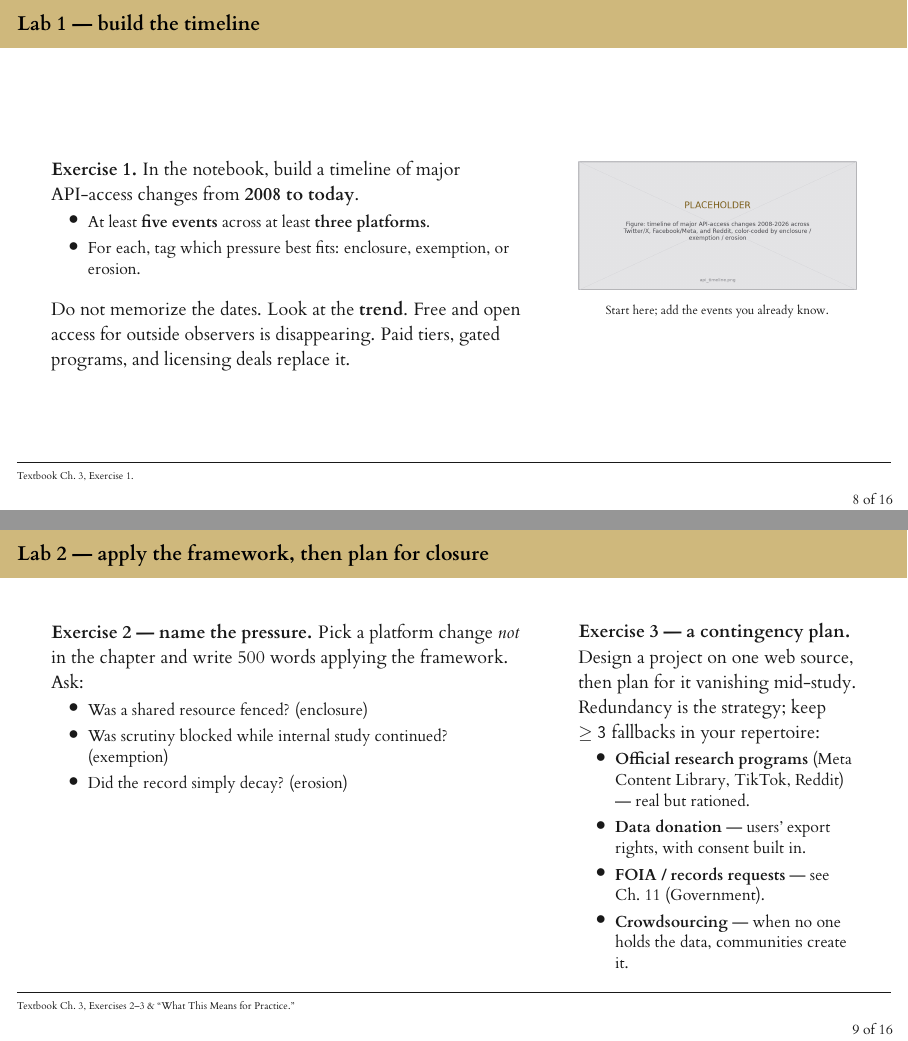
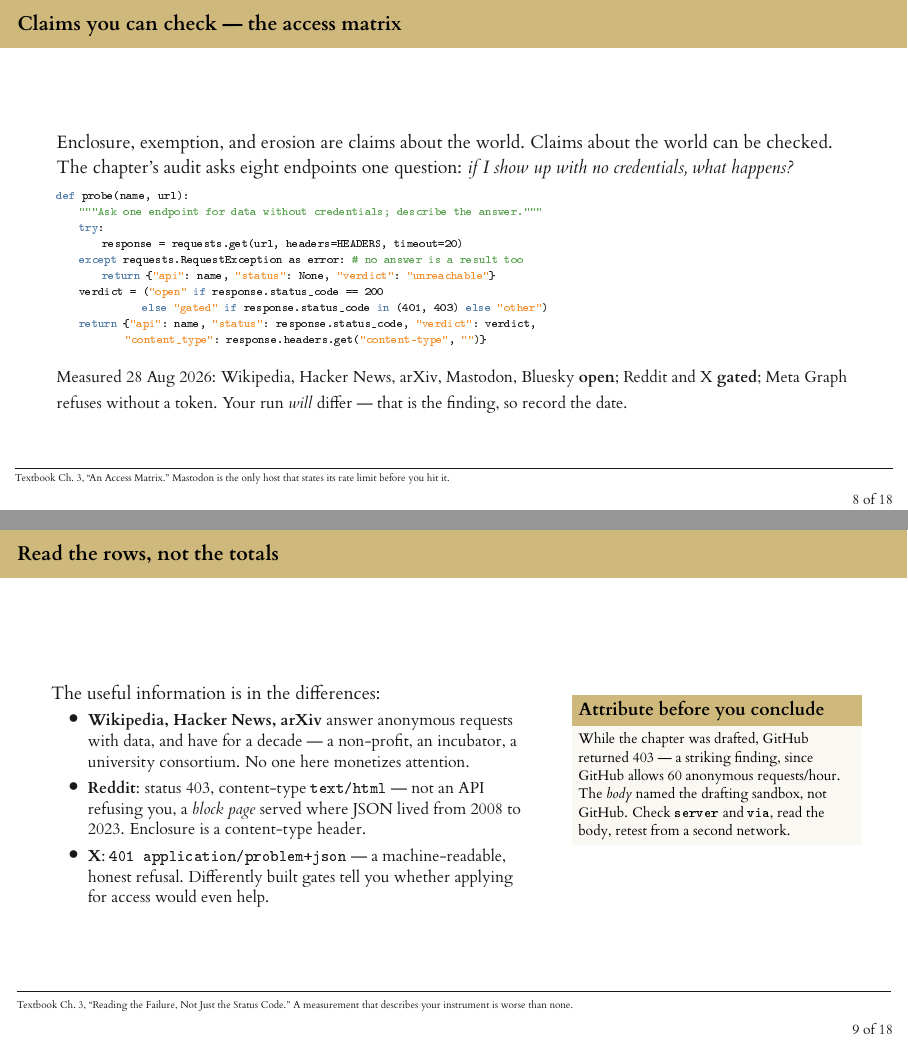
Before and after one commit to cuinfoscience/INFO4617-Fall2026, LaTeX slides (slides/week-03/week-03.tex): pages 11 and 12 of 20 before the commit and pages 11 and 12 of 22 after it, joined at a grey line. The pictures show the PDF file slides/week-03/week-03.pdf that the author committed with the source.

Commit message:
Rework week-03 deck around Chapter 3's new access audits
Chapter 3 was the book's only chapter with no code; it now measures
access instead of only describing it, and its exercises split into a
guided Recommended build and open-ended Additional extensions. The deck
still taught the old chapter -- "no code today," a discussion notebook,
and lab prompts numbered against exercises that no longer exist.

Wednesday is rebuilt around the chapter's new material: the access
matrix (probe(), with the measured 28 Aug 2026 results and the warning
that students' runs will differ), reading a refusal's server/via/body
before attributing it (including the GitHub-403-from-the-sandbox story),
and dead-endpoint forensics -- Pushshift gated, CrowdTangle gone,
Twitter repriced, with the Wayback captures that date both shutdowns.
A take-home frame walks the seven Recommended steps and the submission
mechanics: run all cells, export to HTML, upload by Sunday 11:59pm.
The old timeline/framework/contingency lab frames collapse into one
optional Additional Exercises frame with the new numbering.

The revision menu gains the chapter's built-in revision engine -- re-run
the audit and update the dated outputs when rows drift -- and the
takeaways gain the measurement lesson. The datasheet frame's "the
chapter has no scraping code" premise is corrected.

No week-03 handouts exist; handouts/common/revision-framework.md already
reflects the new exercise structure. Deck builds clean, 18 frames, no
overfull boxes; new content verified in the PDF and the stale "no code
today" framing verified gone.

Co-Authored-By: Claude Opus 5 <noreply@anthropic.com>
Claude-Session: https://claude.ai/code/session_015F4Y4x3CRTWSHWqtX2Doqp

```diff
--- a/slides/week-03/week-03.tex
+++ b/slides/week-03/week-03.tex
@@ -193,42 +193,45 @@
     \bottomcite{Textbook Ch.~3, ``Three Counter-Values.'' Federated platforms return in Ch.~12 (Social).}
 \end{frame}
 
-\begin{frame}{Lab 1 --- build the timeline}
+\begin{frame}[fragile]{Claims you can check --- the access matrix}
+    Enclosure, exemption, and erosion are claims about the world. Claims about the world can be checked. The chapter's audit asks eight endpoints one question: \textit{if I show up with no credentials, what happens?}
+\begin{lstlisting}
+def probe(name, url):
+    """Ask one endpoint for data without credentials; describe the answer."""
+    try:
+        response = requests.get(url, headers=HEADERS, timeout=20)
+    except requests.RequestException as error:   # no answer is a result too
+        return {"api": name, "status": None, "verdict": "unreachable"}
+    verdict = ("open" if response.status_code == 200
+               else "gated" if response.status_code in (401, 403) else "other")
+    return {"api": name, "status": response.status_code, "verdict": verdict,
+            "content_type": response.headers.get("content-type", "")}
+\end{lstlisting}
+    \small Measured 28 Aug 2026: Wikipedia, Hacker News, arXiv, Mastodon, Bluesky \textbf{open}; Reddit and X \textbf{gated}; Meta Graph refuses without a token. Your run \textit{will} differ --- that is the finding, so record the date.
+    \bottomcite{Textbook Ch.~3, ``An Access Matrix.'' Mastodon is the only host that states its rate limit before you hit it.}
+\end{frame}
+
+\begin{frame}{Read the rows, not the totals}
     \begin{columns}[T]
         \begin{column}{0.6\textwidth}
-            \textbf{Exercise 1.} In the notebook, build a timeline of major API-access changes from \textbf{2008 to today}.
+            The useful information is in the differences:
             \begin{itemize}\small
-                \item At least \textbf{five events} across at least \textbf{three platforms}.
-                \item For each, tag which pressure best fits: enclosure, exemption, or erosion.
-            \end{itemize}
-
-            \medskip
-
-            Do not memorize the dates. Look at the \textbf{trend}. Free and open access for outside observers is disappearing. Paid tiers, gated programs, and licensing deals replace it.
-        \end{column}
-        \begin{column}{0.35\textwidth}
-            \centering
-            \includegraphics[width=\textwidth]{img/api_timeline.png}\\
-            {\scriptsize Start here; add the events you already know.}
-        \end{column}
-    \end{columns}
-    \bottomcite{Textbook Ch.~3, Exercise~1.}
-\end{frame}
-
-\begin{frame}{Lab 2 --- apply the framework, then plan for closure}
-    \begin{columns}[T]
-        \begin{column}{0.6\textwidth}
-            \textbf{Exercise 2 --- name the pressure.} Pick a platform change \textit{not} in the chapter and write 500 words applying the framework. Ask:
-            \begin{itemize}\small
-                \item Was a shared resource fenced? (enclosure)
-                \item Was scrutiny blocked while internal study continued? (exemption)
-                \item Did the record simply decay? (erosion)
+                \item \textbf{Wikipedia, Hacker News, arXiv} answer anonymous requests with data, and have for a decade --- a non-profit, an incubator, a university consortium. No one here monetizes attention.
+                \item \textbf{Reddit}: status 403, content-type \texttt{text/html} --- not an API refusing you, a \textit{block page} served where JSON lived from 2008 to 2023. Enclosure is a content-type header.
+                \item \textbf{X}: \texttt{401 application/problem+json} --- a machine-readable, honest refusal. Differently built gates tell you whether applying for access would even help.
             \end{itemize}
         \end{column}
         \begin{column}{0.35\textwidth}
-            \textbf{Exercise 3 --- a contingency plan.} Design a project on one web source, then plan for it vanishing mid-study. Redundancy is the strategy; keep $\geq 3$ fallbacks in your repertoire:
+            \begin{alertblock}{Attribute before you conclude}
+                \footnotesize While the chapter was drafted, GitHub returned 403 --- a striking finding, since GitHub allows 60 anonymous requests/hour. The \textit{body} named the drafting sandbox, not GitHub. Check \texttt{server} and \texttt{via}, read the body, retest from a second network.
+            \end{alertblock}
+        \end{column}
+    \end{columns}
+    \bottomcite{Textbook Ch.~3, ``Reading the Failure, Not Just the Status Code.'' A measurement that describes your instrument is worse than none.}
+\end{frame}
+
+\begin{frame}{Dead-endpoint forensics --- three ways to die}
+    \begin{columns}[T]
+        \begin{column}{0.6\textwidth}
+            How a retired endpoint refuses tells you whether anything can be recovered:
             \begin{itemize}\small
-                \item \textbf{Official research programs} (Meta Content Library, TikTok, Reddit) --- real but rationed.
-                \item \textbf{Data donation} --- users' export rights, with consent built in.
-                \item \textbf{FOIA / records requests} --- see Ch.~11 (Government).
-                \item \textbf{Crowdsourcing} --- when no one holds the data, communities create it.
@@ -237,2 +246,9 @@
+            \end{block}
+            {\scriptsize Archived docs are how you reconstruct what a five-year-old paper's dataset contained. More in Ch.~7.}
+        \end{column}
     \end{columns}
-    \bottomcite{Textbook Ch.~3, Exercises~2--3 \& ``What This Means for Practice.''}
+    \bottomcite{Textbook Ch.~3, ``Dead-Endpoint Forensics.'' Always pass \texttt{timeout=} --- a dead host may drop packets rather than refuse.}
+\end{frame}
+
+\begin{frame}{The take-home --- a guided audit in seven steps}
+    \begin{columns}[T]
@@ -238,0 +270,12 @@
+            \end{block}
+            {\scriptsize Start in class, finish at home. Work in pairs; submit your own run.}
+        \end{column}
+    \end{columns}
+    \bottomcite{Textbook Ch.~3, Recommended Exercises. Date-stamp your matrix --- it is a snapshot, not a fact.}
+\end{frame}
+
+\begin{frame}{If you finish early --- the additional exercises}
+    \begin{columns}[T]
+        \begin{column}{0.6\textwidth}
+            The chapter's \textbf{Additional Exercises} are optional, open-ended extensions --- worth your time, not required:
+            \begin{enumerate}\small
@@ -238,0 +296,3 @@
+            \end{block}
+        \end{column}
+    \end{columns}
@@ -254,10 +315,3 @@
 # The datasheet travels next to the data; the source may change, the record does not.
 \end{lstlisting}
     \bottomcite{Textbook Ch.~3, ``Openness'' --- documentation as the practice that survives enclosure.}
-\end{frame}
-
-\begin{frame}{Lab: work these, then show-and-tell}
-    \begin{columns}[T]
-        \begin{column}{0.6\textwidth}
-            Work in pairs. Do these prompts from the notebook:
-            \begin{enumerate}\small
@@ -269,2 +317,0 @@
-            \end{enumerate}
-        \end{column}
```
Also changed, not shown: slides/week-03/week-03.pdf, slides/week-03/week-03.tex (69 more changed lines).
